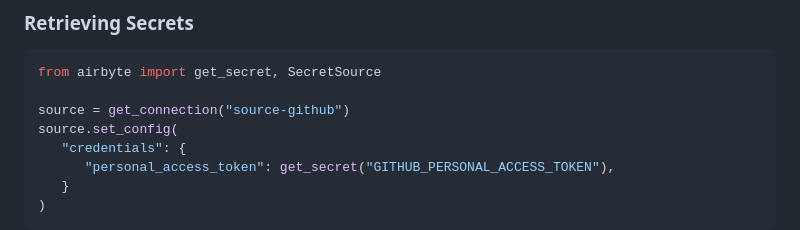
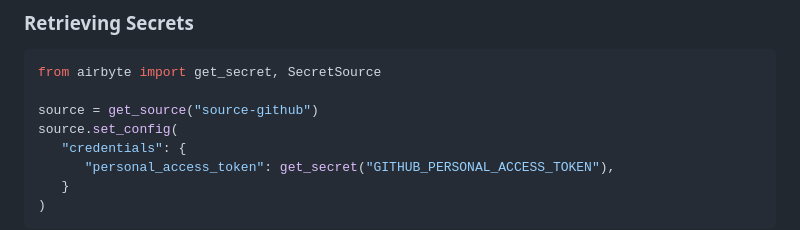
Before and after one commit to airbytehq/PyAirbyte, a Markdown page: README.md, the part around the change. Drawn GitHub-style.

Commit message:
docs: fix renamed 'get_connection'

````diff
--- a/README.md
+++ b/README.md
@@ -36,7 +36,7 @@ _Note: Additional secret store options may be supported in the future. [More inf
 ```python
 from airbyte import get_secret, SecretSource
 
-source = get_connection("source-github")
+source = get_source("source-github")
 source.set_config(
    "credentials": {
       "personal_access_token": get_secret("GITHUB_PERSONAL_ACCESS_TOKEN"),
````
